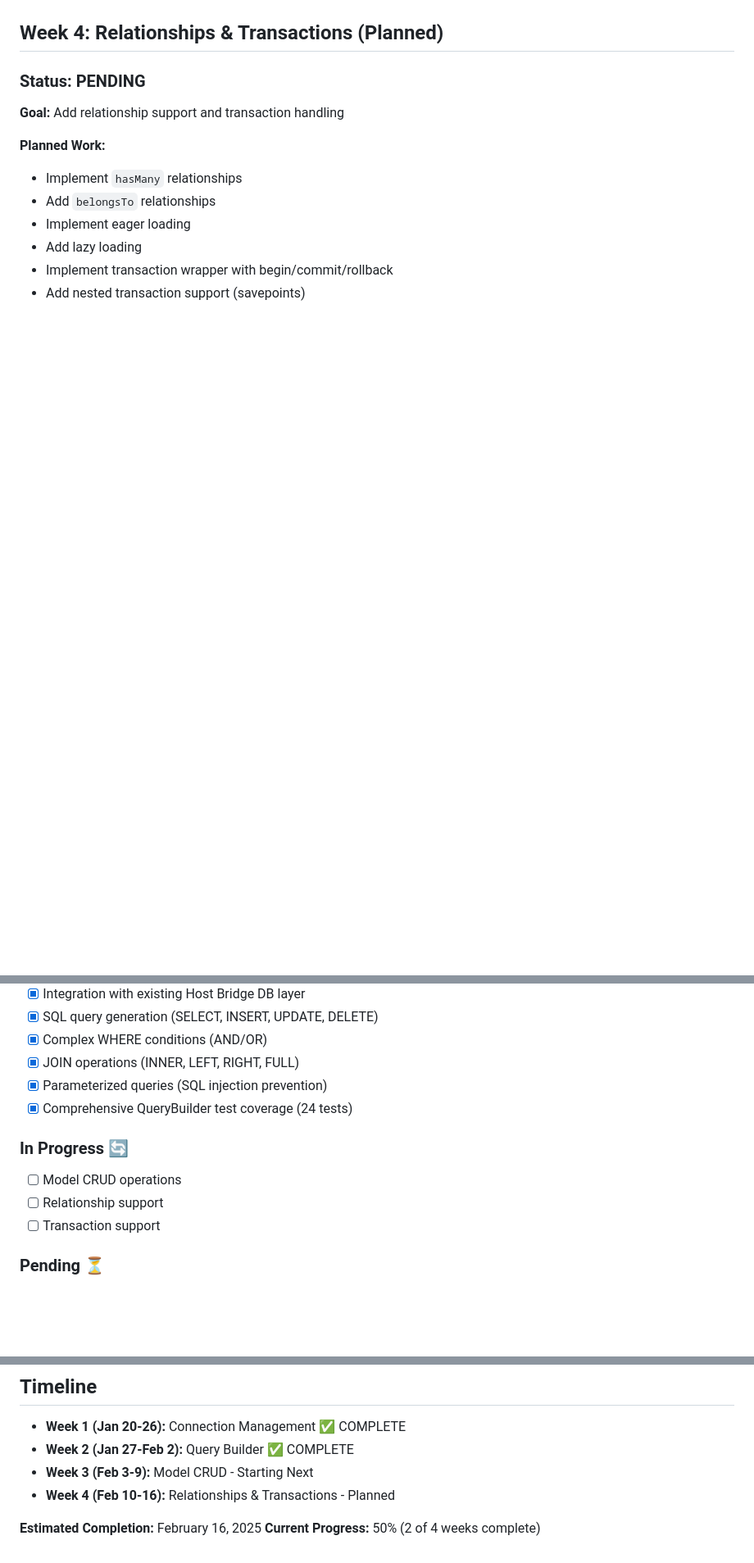
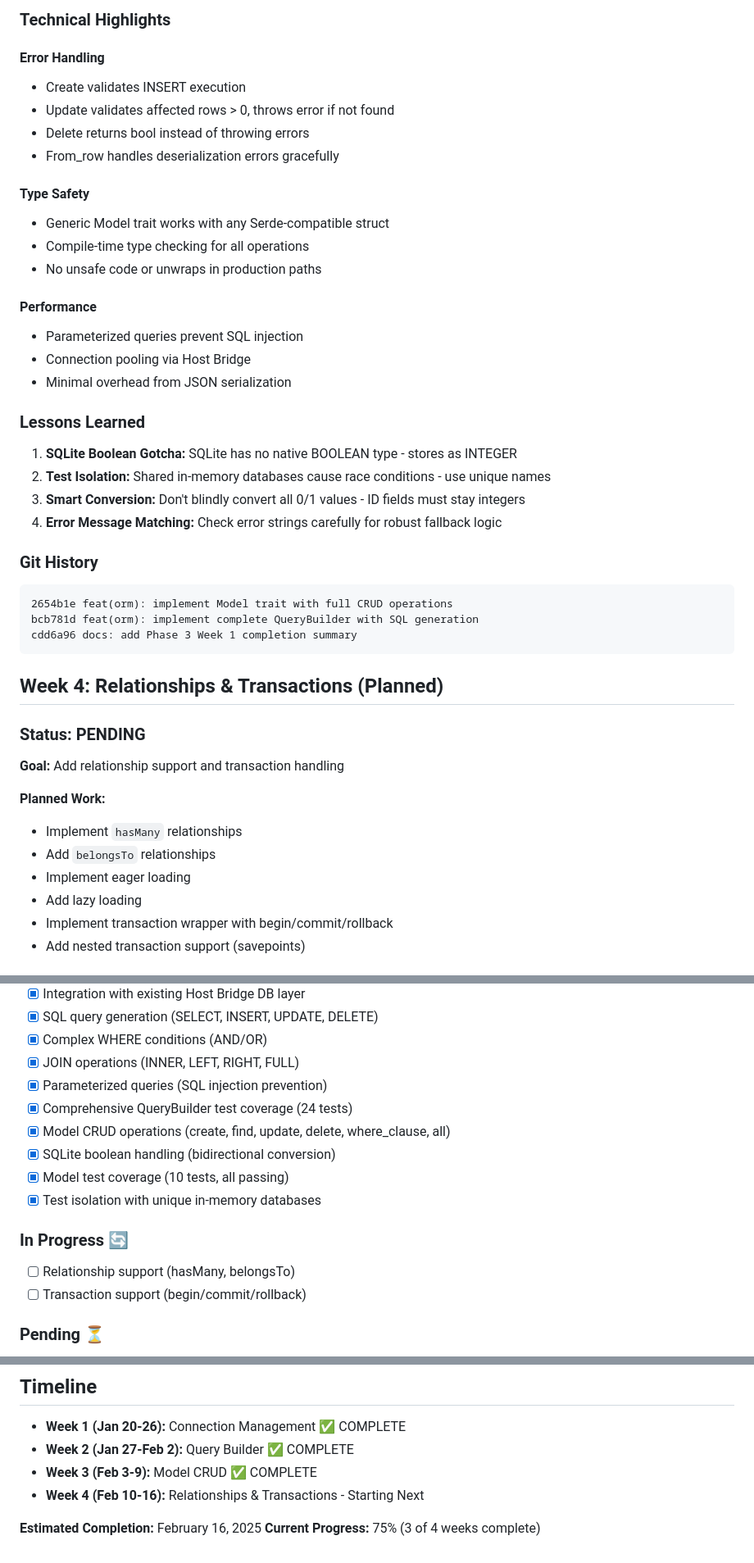
Before and after one commit to Ivan-Pasco/cleen-framework, a Markdown page: system-documents/PHASE_3_PROGRESS.md, 3 parts joined by grey strips. Shown at 82% size. GitHub-like rendering; blank space fills up the shorter version.

````diff
--- a/system-documents/PHASE_3_PROGRESS.md
+++ b/system-documents/PHASE_3_PROGRESS.md
@@ -311,3 +459,35 @@ cca9743 feat(orm): implement Connection integration with Host Bridge
+### Technical Highlights
+
+#### Error Handling
+- Create validates INSERT execution
+- Update validates affected rows > 0, throws error if not found
+- Delete returns bool instead of throwing errors
+- From_row handles deserialization errors gracefully
+
+#### Type Safety
+- Generic Model trait works with any Serde-compatible struct
+- Compile-time type checking for all operations
+- No unsafe code or unwraps in production paths
+
+#### Performance
+- Parameterized queries prevent SQL injection
+- Connection pooling via Host Bridge
+- Minimal overhead from JSON serialization
+
+### Lessons Learned
+
+1. **SQLite Boolean Gotcha:** SQLite has no native BOOLEAN type - stores as INTEGER
+2. **Test Isolation:** Shared in-memory databases cause race conditions - use unique names
+3. **Smart Conversion:** Don't blindly convert all 0/1 values - ID fields must stay integers
+4. **Error Message Matching:** Check error strings carefully for robust fallback logic
+
+### Git History
+
+```
+2654b1e feat(orm): implement Model trait with full CRUD operations
+bcb781d feat(orm): implement complete QueryBuilder with SQL generation
+cdd6a96 docs: add Phase 3 Week 1 completion summary
+```
 
 ## Week 4: Relationships & Transactions (Planned)
 
@@ -338,12 +518,15 @@ cca9743 feat(orm): implement Connection integration with Host Bridge
 - [x] JOIN operations (INNER, LEFT, RIGHT, FULL)
 - [x] Parameterized queries (SQL injection prevention)
 - [x] Comprehensive QueryBuilder test coverage (24 tests)
+- [x] Model CRUD operations (create, find, update, delete, where_clause, all)
+- [x] SQLite boolean handling (bidirectional conversion)
+- [x] Model test coverage (10 tests, all passing)
+- [x] Test isolation with unique in-memory databases
 
 ### In Progress 🔄
 
-- [ ] Model CRUD operations
-- [ ] Relationship support
-- [ ] Transaction support
+- [ ] Relationship support (hasMany, belongsTo)
+- [ ] Transaction support (begin/commit/rollback)
 
 ### Pending ⏳
 
@@ -387,8 +570,8 @@ cca9743 feat(orm): implement Connection integration with Host Bridge
 
 - **Week 1 (Jan 20-26):** Connection Management ✅ COMPLETE
 - **Week 2 (Jan 27-Feb 2):** Query Builder ✅ COMPLETE
-- **Week 3 (Feb 3-9):** Model CRUD - Starting Next
-- **Week 4 (Feb 10-16):** Relationships & Transactions - Planned
+- **Week 3 (Feb 3-9):** Model CRUD ✅ COMPLETE
+- **Week 4 (Feb 10-16):** Relationships & Transactions - Starting Next
 
 **Estimated Completion:** February 16, 2025
-**Current Progress:** 50% (2 of 4 weeks complete)
+**Current Progress:** 75% (3 of 4 weeks complete)
````
Also changed, not shown: other parts of system-documents/PHASE_3_PROGRESS.md (+157 -9 lines).
